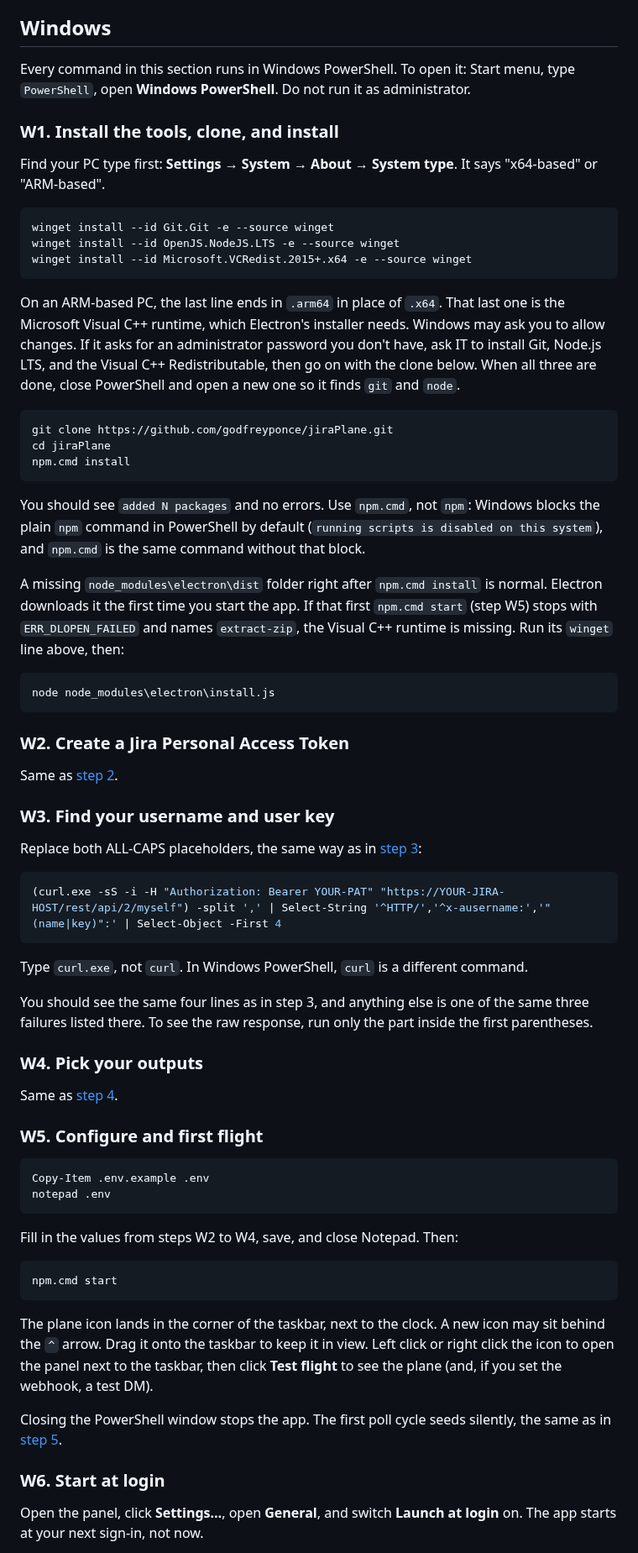
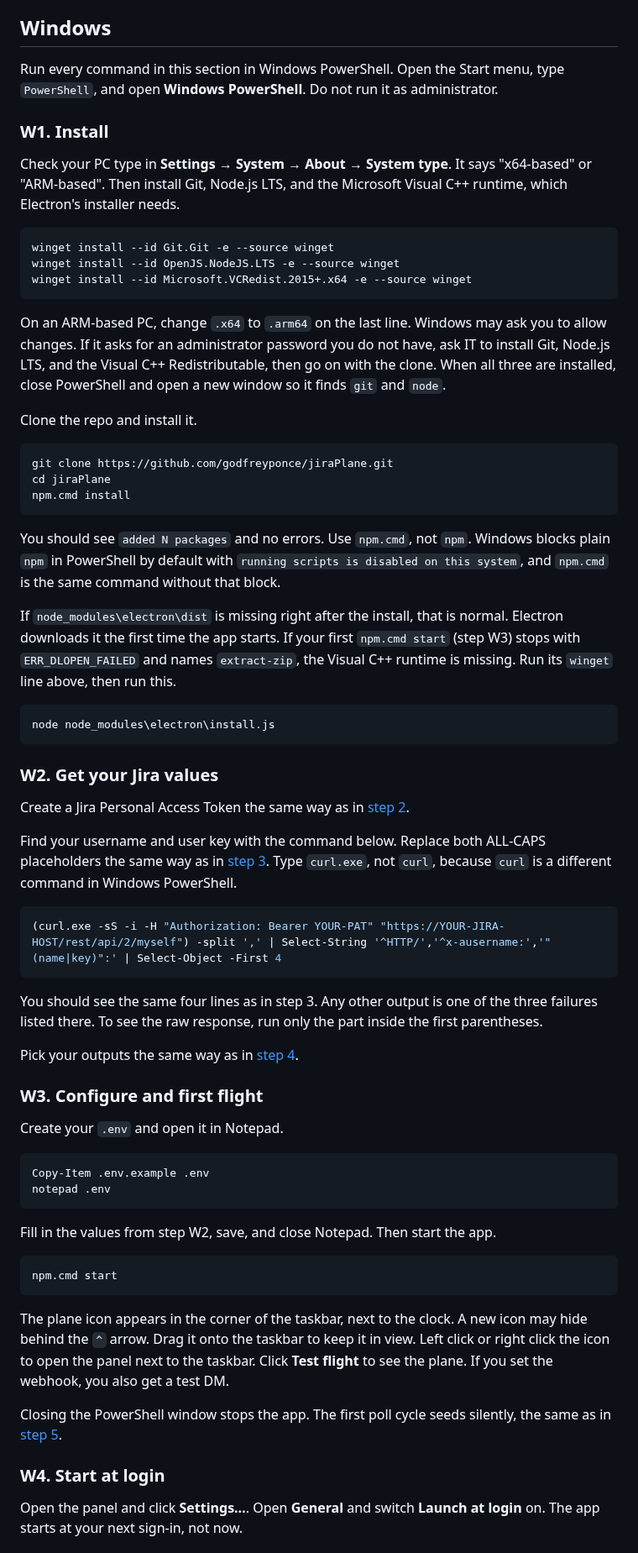
Before and after one commit to godfreyponce/jiraPlane, a Markdown page: docs/ONBOARDING.md, the part around one of its changes. Shown at 84% size. Drawn GitHub-style.

````diff
--- a/docs/ONBOARDING.md
+++ b/docs/ONBOARDING.md
@@ -194,13 +194,14 @@ still running code from before the popover (#41) shows a plain menu instead.
 
 ## Windows
 
-Every command in this section runs in Windows PowerShell. To open it: Start menu, type
-`PowerShell`, open **Windows PowerShell**. Do not run it as administrator.
+Run every command in this section in Windows PowerShell. Open the Start menu, type
+`PowerShell`, and open **Windows PowerShell**. Do not run it as administrator.
 
-### W1. Install the tools, clone, and install
+### W1. Install
 
-Find your PC type first: **Settings → System → About → System type**. It says
-"x64-based" or "ARM-based".
+Check your PC type in **Settings → System → About → System type**. It says
+"x64-based" or "ARM-based". Then install Git, Node.js LTS, and the Microsoft Visual
+C++ runtime, which Electron's installer needs.
 
 ```powershell
 winget install --id Git.Git -e --source winget
@@ -208,12 +209,13 @@ winget install --id OpenJS.NodeJS.LTS -e --source winget
 winget install --id Microsoft.VCRedist.2015+.x64 -e --source winget
 ```
 
-On an ARM-based PC, the last line ends in `.arm64` in place of `.x64`. That last
-one is the Microsoft Visual C++ runtime, which Electron's installer needs. Windows
-may ask you to allow changes. If it asks for an administrator password you don't
-have, ask IT to install Git, Node.js LTS, and the Visual C++ Redistributable, then
-go on with the clone below. When all three are done, close PowerShell and open a
-new one so it finds `git` and `node`.
+On an ARM-based PC, change `.x64` to `.arm64` on the last line. Windows may ask you to
+allow changes. If it asks for an administrator password you do not have, ask IT to
+install Git, Node.js LTS, and the Visual C++ Redistributable, then go on with the
+clone. When all three are installed, close PowerShell and open a new window so it
+finds `git` and `node`.
+
+Clone the repo and install it.
 
 ```powershell
 git clone https://github.com/godfreyponce/jiraPlane.git
@@ -221,65 +223,63 @@ cd jiraPlane
 npm.cmd install
 ```
 
-You should see `added N packages` and no errors. Use `npm.cmd`, not `npm`: Windows
-blocks the plain `npm` command in PowerShell by default (`running scripts is disabled
-on this system`), and `npm.cmd` is the same command without that block.
+You should see `added N packages` and no errors. Use `npm.cmd`, not `npm`. Windows
+blocks plain `npm` in PowerShell by default with `running scripts is disabled on this
+system`, and `npm.cmd` is the same command without that block.
 
-A missing `node_modules\electron\dist` folder right after `npm.cmd install` is
-normal. Electron downloads it the first time you start the app. If that first
-`npm.cmd start` (step W5) stops with `ERR_DLOPEN_FAILED` and names `extract-zip`,
-the Visual C++ runtime is missing. Run its `winget` line above, then:
+If `node_modules\electron\dist` is missing right after the install, that is normal.
+Electron downloads it the first time the app starts. If your first `npm.cmd start`
+(step W3) stops with `ERR_DLOPEN_FAILED` and names `extract-zip`, the Visual C++
+runtime is missing. Run its `winget` line above, then run this.
 
 ```powershell
 node node_modules\electron\install.js
 ```
 
-### W2. Create a Jira Personal Access Token
+### W2. Get your Jira values
 
-Same as [step 2](#2-create-a-jira-personal-access-token).
+Create a Jira Personal Access Token the same way as in
+[step 2](#2-create-a-jira-personal-access-token).
 
-### W3. Find your username and user key
-
-Replace both ALL-CAPS placeholders, the same way as in
-[step 3](#3-find-your-username-and-user-key):
+Find your username and user key with the command below. Replace both ALL-CAPS
+placeholders the same way as in [step 3](#3-find-your-username-and-user-key). Type
+`curl.exe`, not `curl`, because `curl` is a different command in Windows PowerShell.
 
 ```powershell
 (curl.exe -sS -i -H "Authorization: Bearer YOUR-PAT" "https://YOUR-JIRA-HOST/rest/api/2/myself") -split ',' | Select-String '^HTTP/','^x-ausername:','"(name|key)":' | Select-Object -First 4
 ```
 
-Type `curl.exe`, not `curl`. In Windows PowerShell, `curl` is a different command.
+You should see the same four lines as in step 3. Any other output is one of the three
+failures listed there. To see the raw response, run only the part inside the first
+parentheses.
 
-You should see the same four lines as in step 3, and anything else is one of the same
-three failures listed there. To see the raw response, run only the part inside the
-first parentheses.
+Pick your outputs the same way as in [step 4](#4-pick-your-outputs).
 
-### W4. Pick your outputs
+### W3. Configure and first flight
 
-Same as [step 4](#4-pick-your-outputs).
-
-### W5. Configure and first flight
+Create your `.env` and open it in Notepad.
 
 ```powershell
 Copy-Item .env.example .env
 notepad .env
 ```
 
-Fill in the values from steps W2 to W4, save, and close Notepad. Then:
+Fill in the values from step W2, save, and close Notepad. Then start the app.
 
 ```powershell
 npm.cmd start
 ```
 
-The plane icon lands in the corner of the taskbar, next to the clock. A new icon may
-sit behind the `^` arrow. Drag it onto the taskbar to keep it in view. Left click or
-right click the icon to open the panel next to the taskbar, then click **Test flight**
-to see the plane (and, if you set the webhook, a test DM).
+The plane icon appears in the corner of the taskbar, next to the clock. A new icon may
+hide behind the `^` arrow. Drag it onto the taskbar to keep it in view. Left click or
+right click the icon to open the panel next to the taskbar. Click **Test flight** to
+see the plane. If you set the webhook, you also get a test DM.
 
 Closing the PowerShell window stops the app. The first poll cycle seeds silently, the
 same as in [step 5](#5-configure-and-first-flight).
 
-### W6. Start at login
+### W4. Start at login
 
-Open the panel, click **Settings…**, open **General**, and switch **Launch at login**
-on. The app starts at your next sign-in, not now.
+Open the panel and click **Settings…**. Open **General** and switch **Launch at
+login** on. The app starts at your next sign-in, not now.
 
````
Also changed, not shown: other parts of docs/ONBOARDING.md (+31 -27 lines), README.md (+1 -1 lines).
